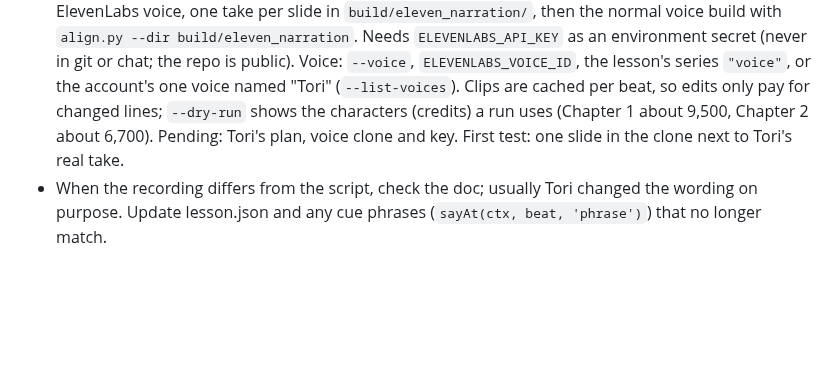
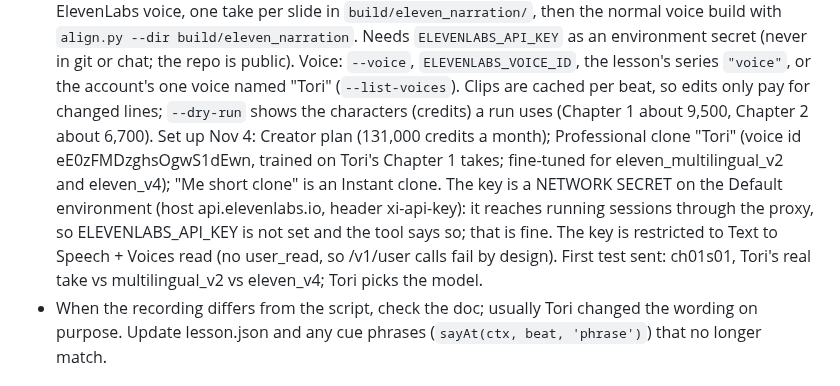
Before and after one commit to mikecavallo/CAD-slides, a Markdown page: CLAUDE.md, the part around the change. Drawn GitHub-style; blank space fills up the shorter version.

Commit message:
Notes: ElevenLabs voice is set up (Pro clone Tori, network secret)
Co-Authored-By: Claude Opus 5.5 <noreply@anthropic.com>
Claude-Session: https://claude.ai/code/session_01GYoZP5VUMJGzbjmTkYycxC

```diff
--- a/CLAUDE.md
+++ b/CLAUDE.md
@@ -140,8 +140,13 @@ pipeline). This file records the state, decisions and working agreements from ea
   Needs `ELEVENLABS_API_KEY` as an environment secret (never in git or chat; the repo is public). Voice: `--voice`,
   `ELEVENLABS_VOICE_ID`, the lesson's series `"voice"`, or the account's one voice named "Tori" (`--list-voices`).
   Clips are cached per beat, so edits only pay for changed lines; `--dry-run` shows the characters (credits) a run uses
-  (Chapter 1 about 9,500, Chapter 2 about 6,700). Pending: Tori's plan, voice clone and key. First test: one slide in
-  the clone next to Tori's real take.
+  (Chapter 1 about 9,500, Chapter 2 about 6,700).
+  Set up Nov 4: Creator plan (131,000 credits a month); Professional clone "Tori" (voice id eE0zFMDzghsOgwS1dEwn, trained
+  on Tori's Chapter 1 takes; fine-tuned for eleven_multilingual_v2 and eleven_v4); "Me short clone" is an Instant clone.
+  The key is a NETWORK SECRET on the Default environment (host api.elevenlabs.io, header xi-api-key): it reaches running
+  sessions through the proxy, so ELEVENLABS_API_KEY is not set and the tool says so; that is fine. The key is restricted
+  to Text to Speech + Voices read (no user_read, so /v1/user calls fail by design). First test sent: ch01s01, Tori's real
+  take vs multilingual_v2 vs eleven_v4; Tori picks the model.
 - When the recording differs from the script, check the doc; usually Tori changed the wording on purpose.
   Update lesson.json and any cue phrases (`sayAt(ctx, beat, 'phrase')`) that no longer match.
 
```
